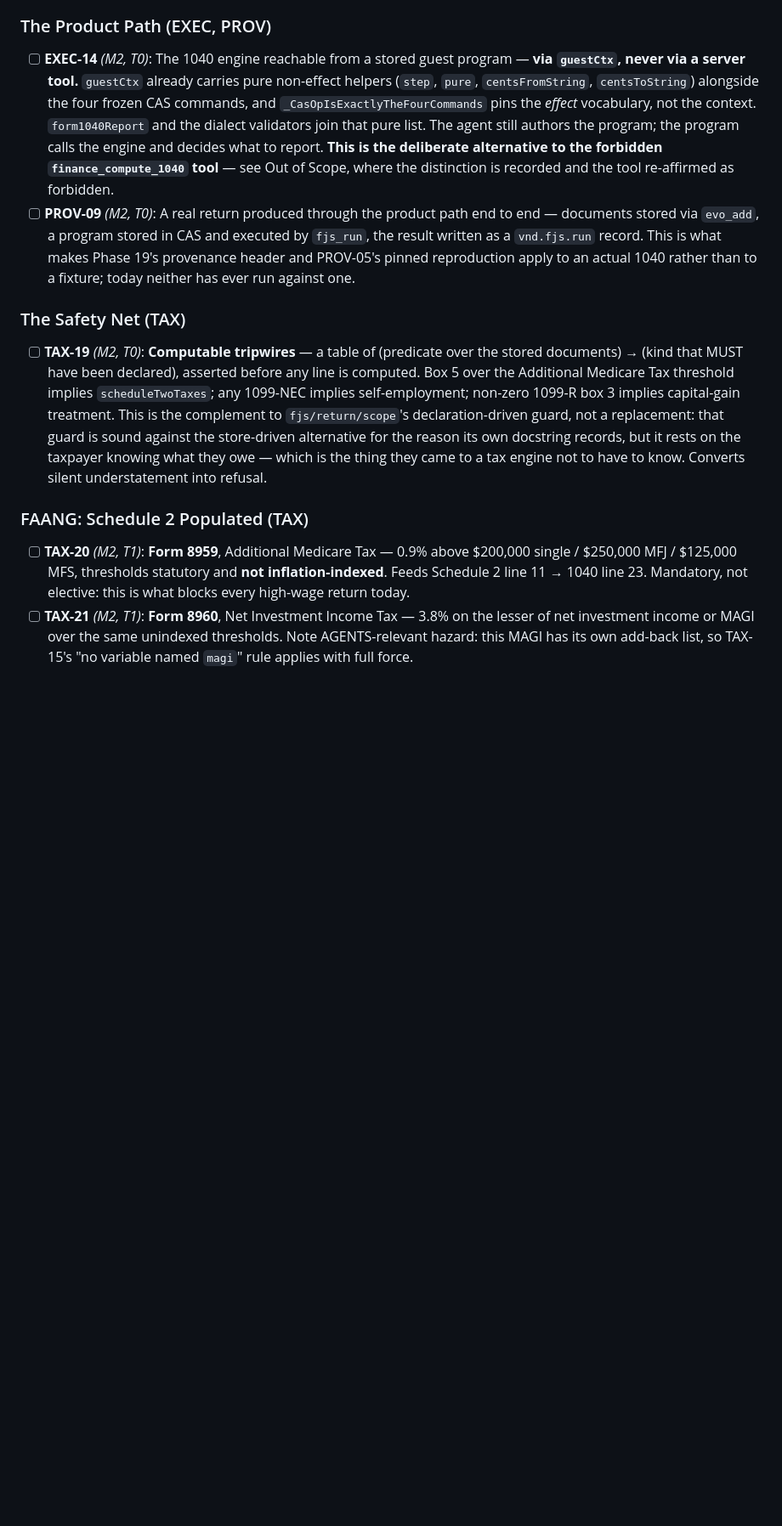
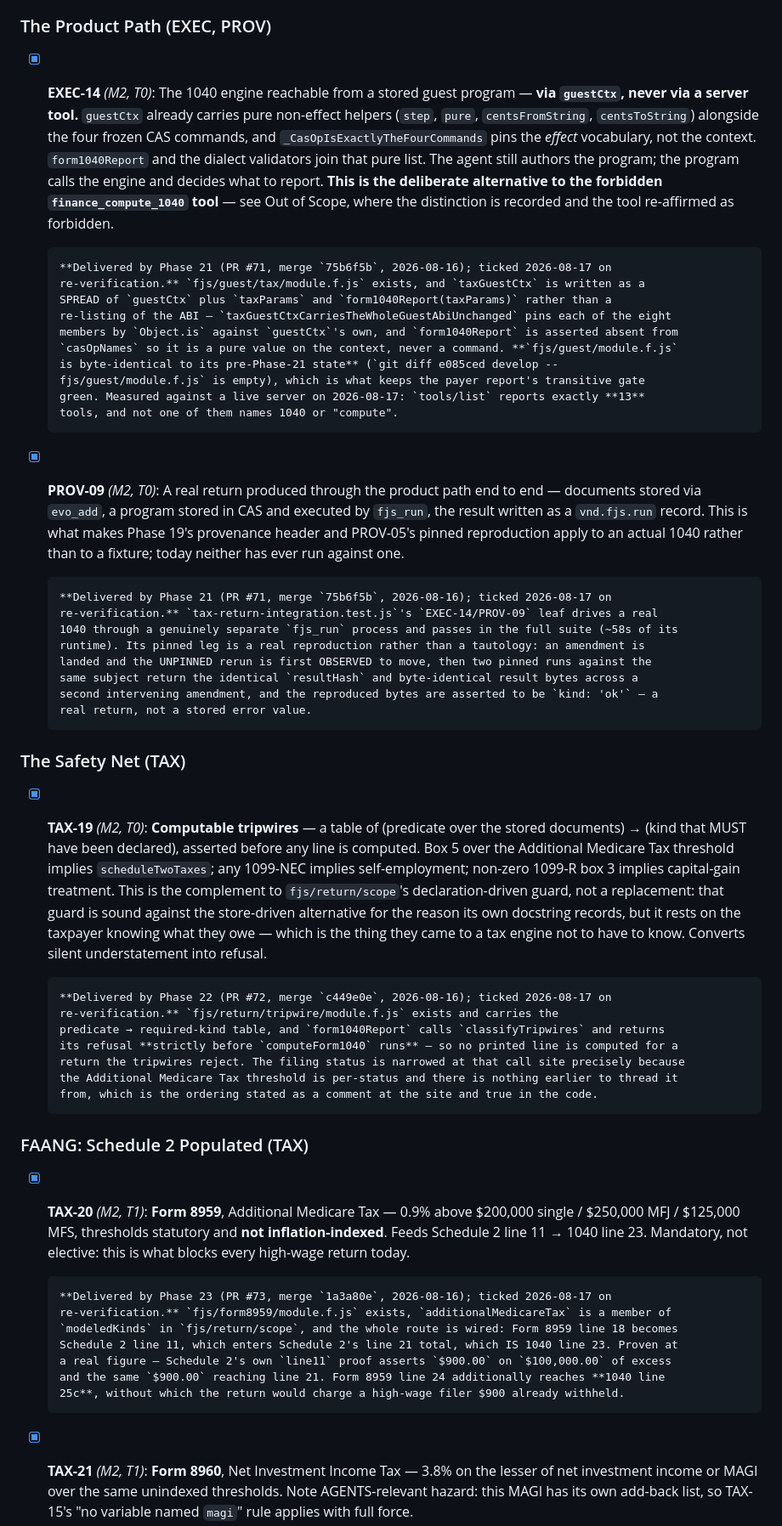
Before and after one commit to o2alexanderfedin/finance, a Markdown page: .planning/REQUIREMENTS.md, the part around one of its changes. Shown at 85% size. Rendered like a GitHub page; blank space fills up the shorter version.

```diff
--- a/.planning/REQUIREMENTS.md
+++ b/.planning/REQUIREMENTS.md
@@ -546,7 +546,7 @@ itemizing, which is complete apart from the eight open MAINT items.
 
 ### The Product Path (EXEC, PROV)
 
-- [ ] **EXEC-14** *(M2, T0)*: The 1040 engine reachable from a stored guest program — **via
+- [x] **EXEC-14** *(M2, T0)*: The 1040 engine reachable from a stored guest program — **via
       `guestCtx`, never via a server tool.** `guestCtx` already carries pure non-effect helpers
       (`step`, `pure`, `centsFromString`, `centsToString`) alongside the four frozen CAS
       commands, and `_CasOpIsExactlyTheFourCommands` pins the *effect* vocabulary, not the
@@ -554,15 +554,35 @@ itemizing, which is complete apart from the eight open MAINT items.
       authors the program; the program calls the engine and decides what to report. **This is
       the deliberate alternative to the forbidden `finance_compute_1040` tool** — see Out of
       Scope, where the distinction is recorded and the tool re-affirmed as forbidden.
-- [ ] **PROV-09** *(M2, T0)*: A real return produced through the product path end to end —
+
+      **Delivered by Phase 21 (PR #71, merge `75b6f5b`, 2026-08-16); ticked 2026-08-17 on
+      re-verification.** `fjs/guest/tax/module.f.js` exists, and `taxGuestCtx` is written as a
+      SPREAD of `guestCtx` plus `taxParams` and `form1040Report(taxParams)` rather than a
+      re-listing of the ABI — `taxGuestCtxCarriesTheWholeGuestAbiUnchanged` pins each of the eight
+      members by `Object.is` against `guestCtx`'s own, and `form1040Report` is asserted absent from
+      `casOpNames` so it is a pure value on the context, never a command. **`fjs/guest/module.f.js`
+      is byte-identical to its pre-Phase-21 state** (`git diff e085ced develop --
+      fjs/guest/module.f.js` is empty), which is what keeps the payer report's transitive gate
+      green. Measured against a live server on 2026-08-17: `tools/list` reports exactly **13**
+      tools, and not one of them names 1040 or "compute".
+- [x] **PROV-09** *(M2, T0)*: A real return produced through the product path end to end —
       documents stored via `evo_add`, a program stored in CAS and executed by `fjs_run`, the
       result written as a `vnd.fjs.run` record. This is what makes Phase 19's provenance header
       and PROV-05's pinned reproduction apply to an actual 1040 rather than to a fixture; today
       neither has ever run against one.
 
+      **Delivered by Phase 21 (PR #71, merge `75b6f5b`, 2026-08-16); ticked 2026-08-17 on
+      re-verification.** `tax-return-integration.test.js`'s `EXEC-14/PROV-09` leaf drives a real
+      1040 through a genuinely separate `fjs_run` process and passes in the full suite (~58s of its
+      runtime). Its pinned leg is a real reproduction rather than a tautology: an amendment is
+      landed and the UNPINNED rerun is first OBSERVED to move, then two pinned runs against the
+      same subject return the identical `resultHash` and byte-identical result bytes across a
+      second intervening amendment, and the reproduced bytes are asserted to be `kind: 'ok'` — a
+      real return, not a stored error value.
+
 ### The Safety Net (TAX)
 
-- [ ] **TAX-19** *(M2, T0)*: **Computable tripwires** — a table of (predicate over the stored
+- [x] **TAX-19** *(M2, T0)*: **Computable tripwires** — a table of (predicate over the stored
       documents) → (kind that MUST have been declared), asserted before any line is computed.
       Box 5 over the Additional Medicare Tax threshold implies `scheduleTwoTaxes`; any 1099-NEC
       implies self-employment; non-zero 1099-R box 3 implies capital-gain treatment. This is
@@ -571,13 +591,29 @@ itemizing, which is complete apart from the eight open MAINT items.
       records, but it rests on the taxpayer knowing what they owe — which is the thing they
       came to a tax engine not to have to know. Converts silent understatement into refusal.
 
+      **Delivered by Phase 22 (PR #72, merge `c449e0e`, 2026-08-16); ticked 2026-08-17 on
+      re-verification.** `fjs/return/tripwire/module.f.js` exists and carries the
+      predicate → required-kind table, and `form1040Report` calls `classifyTripwires` and returns
+      its refusal **strictly before `computeForm1040` runs** — so no printed line is computed for a
+      return the tripwires reject. The filing status is narrowed at that call site precisely because
+      the Additional Medicare Tax threshold is per-status and there is nothing earlier to thread it
+      from, which is the ordering stated as a comment at the site and true in the code.
+
 ### FAANG: Schedule 2 Populated (TAX)
 
-- [ ] **TAX-20** *(M2, T1)*: **Form 8959**, Additional Medicare Tax — 0.9% above $200,000
+- [x] **TAX-20** *(M2, T1)*: **Form 8959**, Additional Medicare Tax — 0.9% above $200,000
       single / $250,000 MFJ / $125,000 MFS, thresholds statutory and **not inflation-indexed**.
       Feeds Schedule 2 line 11 → 1040 line 23. Mandatory, not elective: this is what blocks
       every high-wage return today.
-- [ ] **TAX-21** *(M2, T1)*: **Form 8960**, Net Investment Income Tax — 3.8% on the lesser of
+
+      **Delivered by Phase 23 (PR #73, merge `1a3a80e`, 2026-08-16); ticked 2026-08-17 on
+      re-verification.** `fjs/form8959/module.f.js` exists, `additionalMedicareTax` is a member of
+      `modeledKinds` in `fjs/return/scope`, and the whole route is wired: Form 8959 line 18 becomes
+      Schedule 2 line 11, which enters Schedule 2's line 21 total, which IS 1040 line 23. Proven at
+      a real figure — Schedule 2's own `line11` proof asserts `$900.00` on `$100,000.00` of excess
+      and the same `$900.00` reaching line 21. Form 8959 line 24 additionally reaches **1040 line
+      25c**, without which the return would charge a high-wage filer $900 already withheld.
+- [x] **TAX-21** *(M2, T1)*: **Form 8960**, Net Investment Income Tax — 3.8% on the lesser of
       net investment income or MAGI over the same unindexed thresholds. Note AGENTS-relevant
       hazard: this MAGI has its own add-back list, so TAX-15's "no variable named `magi`" rule
       applies with full force.
```
Also changed, not shown: other parts of .planning/REQUIREMENTS.md (+23 -8 lines).
